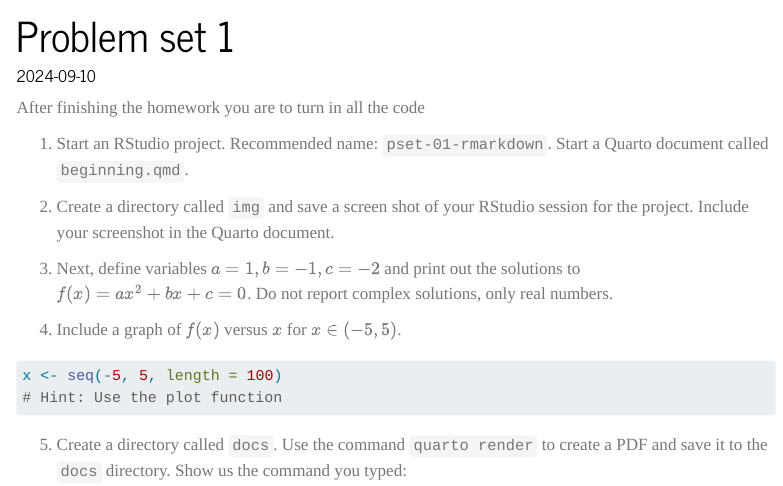
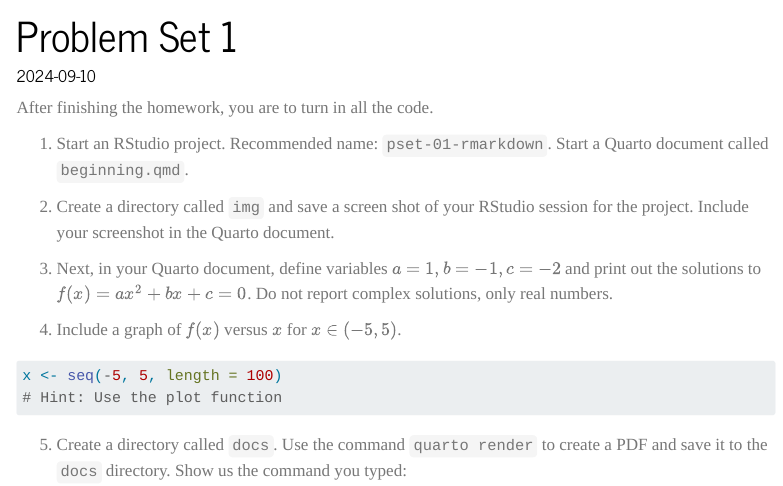
Before and after one commit to datasciencelabs/2024, a Quarto document (psets/pset-01-unix-quarto.qmd): the page in a window 1100 px wide, from its top. Rendered offline with R 4.5, knitr and Pandoc in place of Quarto, with nearby package versions; menus at the side of the page are left out.

Commit message:
Minor formatting fix

```diff
--- a/psets/pset-01-unix-quarto.qmd
+++ b/psets/pset-01-unix-quarto.qmd
@@ -1,15 +1,15 @@
 ---
-title: Problem set 1
+title: Problem Set 1
 date: 2024-09-10
 ---
 
-After finishing the homework you are to turn in all the code
+After finishing the homework, you are to turn in all the code.
 
 1. Start an RStudio project. Recommended name: `pset-01-rmarkdown`. Start a Quarto document called `beginning.qmd`.
 
 2. Create a directory called `img` and save a screen shot of your RStudio session for the project. Include your screenshot in the Quarto document.
 
-3. Next, define variables $a=1, b=-1, c=-2$ and print out the solutions to $f(x) = ax^2+bx+c=0$. Do not report complex solutions, only real numbers.
+3. Next, in your Quarto document, define variables $a=1, b=-1, c=-2$ and print out the solutions to $f(x) = ax^2+bx+c=0$. Do not report complex solutions, only real numbers.
 
 4. Include a graph of $f(x)$ versus $x$ for $x \in (-5,5)$.
 
```
